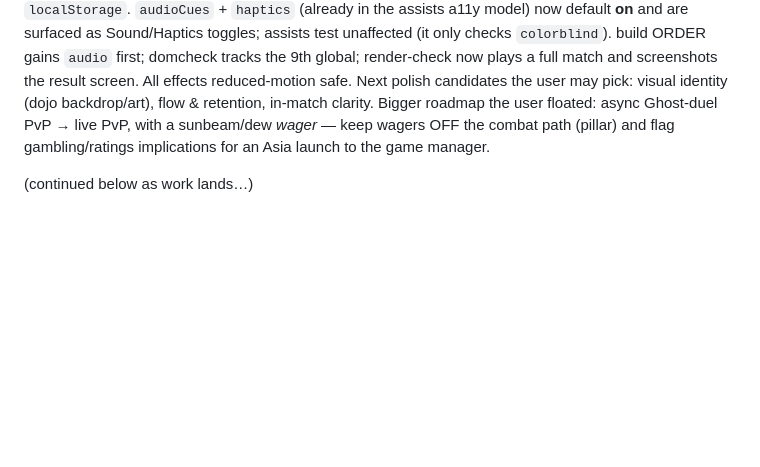
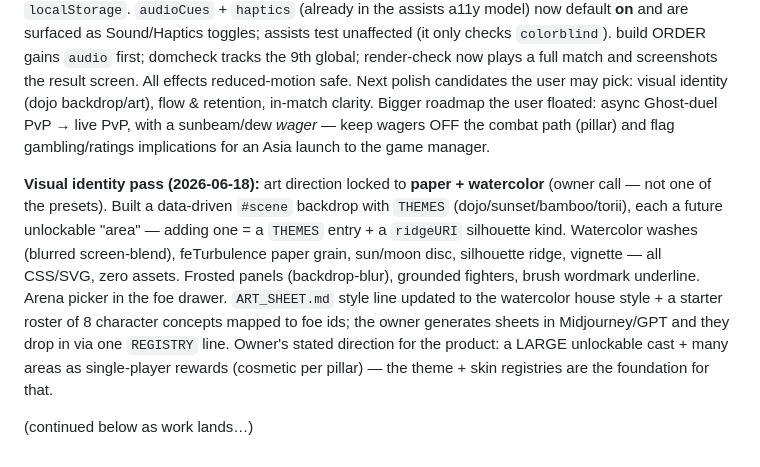
Before and after one commit to Stephenuffugus/sixfold, a Markdown page: FINDINGS.md, the part around the change. GitHub-like rendering; blank space fills up the shorter version.

```diff
--- a/FINDINGS.md
+++ b/FINDINGS.md
@@ -159,4 +159,18 @@ roadmap the user floated: async Ghost-duel PvP → live PvP, with a sunbeam/dew
 *wager* — keep wagers OFF the combat path (pillar) and flag gambling/ratings
 implications for an Asia launch to the game manager.
 
+**Visual identity pass (2026-06-18):** art direction locked to **paper +
+watercolor** (owner call — not one of the presets). Built a data-driven
+`#scene` backdrop with `THEMES` (dojo/sunset/bamboo/torii), each a future
+unlockable "area" — adding one = a `THEMES` entry + a `ridgeURI` silhouette
+kind. Watercolor washes (blurred screen-blend), feTurbulence paper grain,
+sun/moon disc, silhouette ridge, vignette — all CSS/SVG, zero assets. Frosted
+panels (backdrop-blur), grounded fighters, brush wordmark underline. Arena
+picker in the foe drawer. `ART_SHEET.md` style line updated to the watercolor
+house style + a starter roster of 8 character concepts mapped to foe ids; the
+owner generates sheets in Midjourney/GPT and they drop in via one `REGISTRY`
+line. Owner's stated direction for the product: a LARGE unlockable cast +
+many areas as single-player rewards (cosmetic per pillar) — the theme + skin
+registries are the foundation for that.
+
 (continued below as work lands…)
```
Also changed, not shown: ART_SHEET.md (+47 -3 lines).
